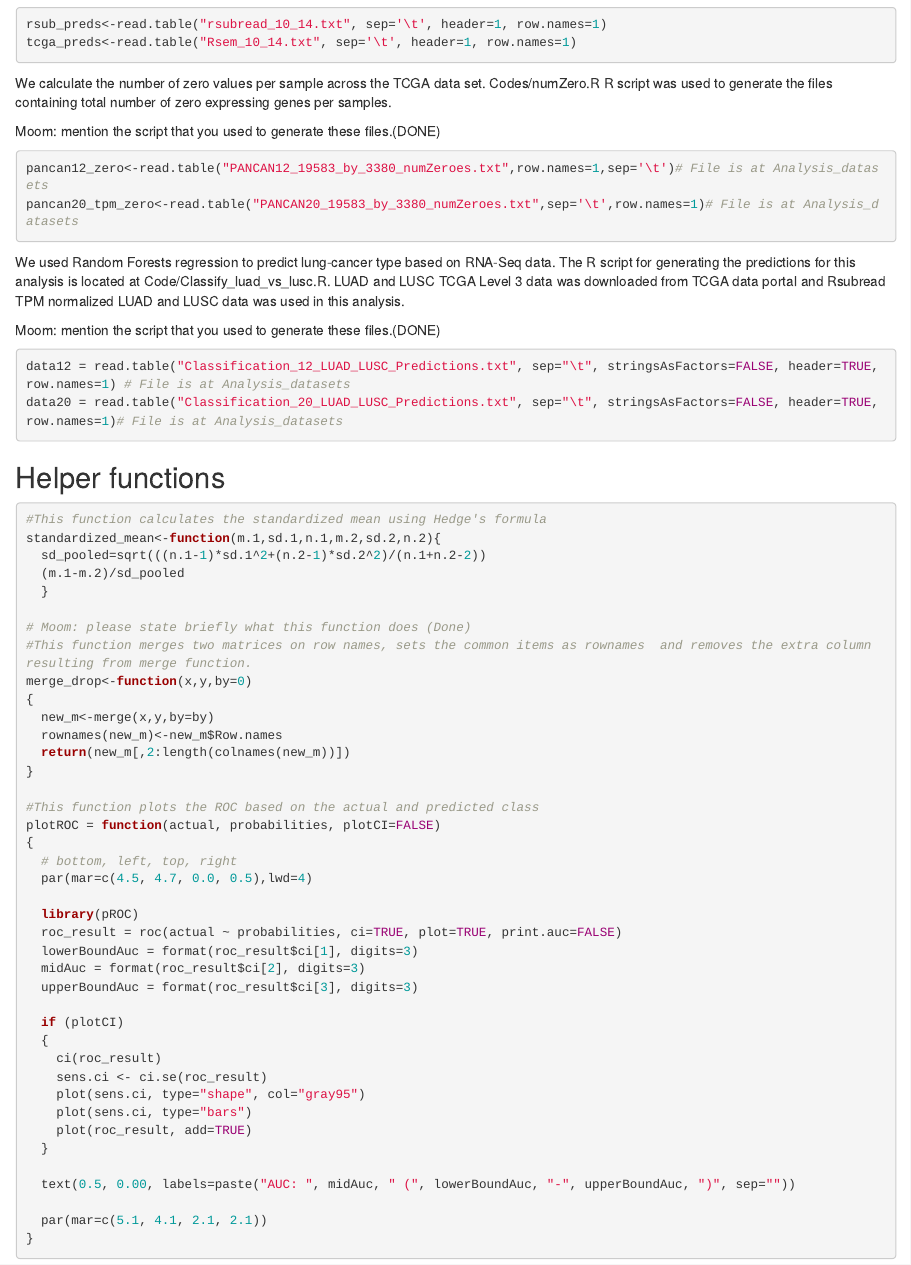
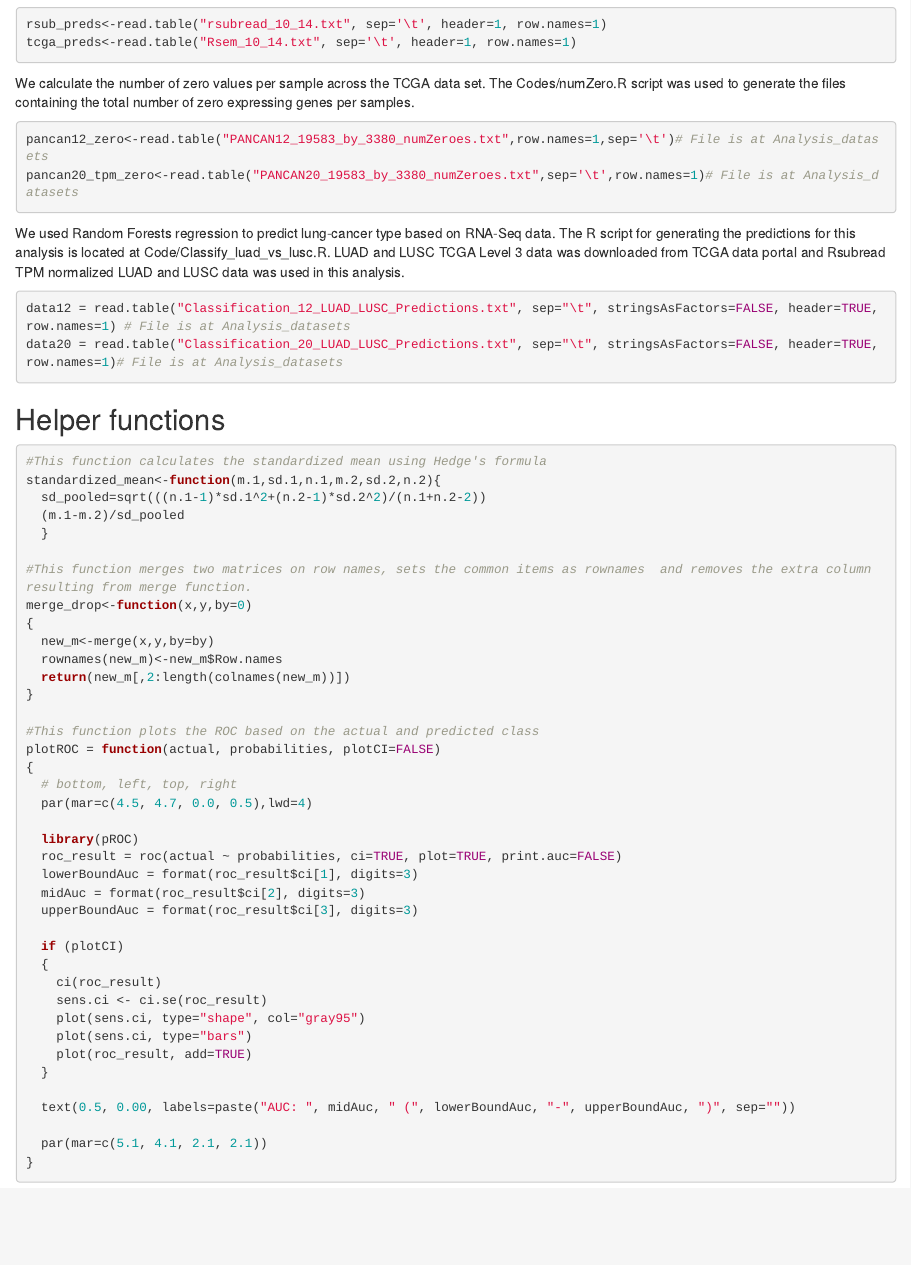
Before and after one commit to srp33/TCGA_RNASeq_Clinical, an R Markdown document (Analysis/TCGA_20_manuscript_analysis.Rmd): the page in a window 1100 px wide, from 1780 px down. Rendered offline with R 4.5, knitr and Pandoc, with nearby package versions; code that draws random numbers runs with fixed seeds of ours; some code elsewhere in the file could not run offline.

Commit message:
Minor tweaks to markdown

````diff
--- a/Analysis/TCGA_20_manuscript_analysis.Rmd
+++ b/Analysis/TCGA_20_manuscript_analysis.Rmd
@@ -63,17 +63,14 @@ rsub_preds<-read.table("rsubread_10_14.txt", sep='\t', header=1, row.names=1)
 tcga_preds<-read.table("Rsem_10_14.txt", sep='\t', header=1, row.names=1)
 ```
 
-We calculate the number of zero values per sample across the TCGA data set. Codes/numZero.R R script was used to generate the files containing total number of zero expressing genes per samples.
+We calculate the number of zero values per sample across the TCGA data set. The Codes/numZero.R script was used to generate the files containing the total number of zero expressing genes per samples.
 
-Moom: mention the script that you used to generate these files.(DONE)
 ```{r}
 pancan12_zero<-read.table("PANCAN12_19583_by_3380_numZeroes.txt",row.names=1,sep='\t')# File is at Analysis_datasets
 pancan20_tpm_zero<-read.table("PANCAN20_19583_by_3380_numZeroes.txt",sep='\t',row.names=1)# File is at Analysis_datasets
 ```
 
 We used Random Forests regression to predict lung-cancer type based on RNA-Seq data. The R script for generating the predictions for this analysis is located at Code/Classify_luad_vs_lusc.R. LUAD and LUSC TCGA Level 3 data was downloaded from TCGA data portal and Rsubread TPM normalized LUAD and LUSC data was used in this analysis.
-
-Moom: mention the script that you used to generate these files.(DONE)
 
 ```{r}
 data12 = read.table("Classification_12_LUAD_LUSC_Predictions.txt", sep="\t", stringsAsFactors=FALSE, header=TRUE, row.names=1) # File is at Analysis_datasets
@@ -89,7 +86,6 @@ standardized_mean<-function(m.1,sd.1,n.1,m.2,sd.2,n.2){
   (m.1-m.2)/sd_pooled
   }
 
-# Moom: please state briefly what this function does (Done)
 #This function merges two matrices on row names, sets the common items as rownames  and removes the extra column resulting from merge function.
 merge_drop<-function(x,y,by=0)
 {
````
Also changed, not shown: Analysis/TCGA_20_manuscript_analysis.Rmd (4 more changed lines), 1 other file.
